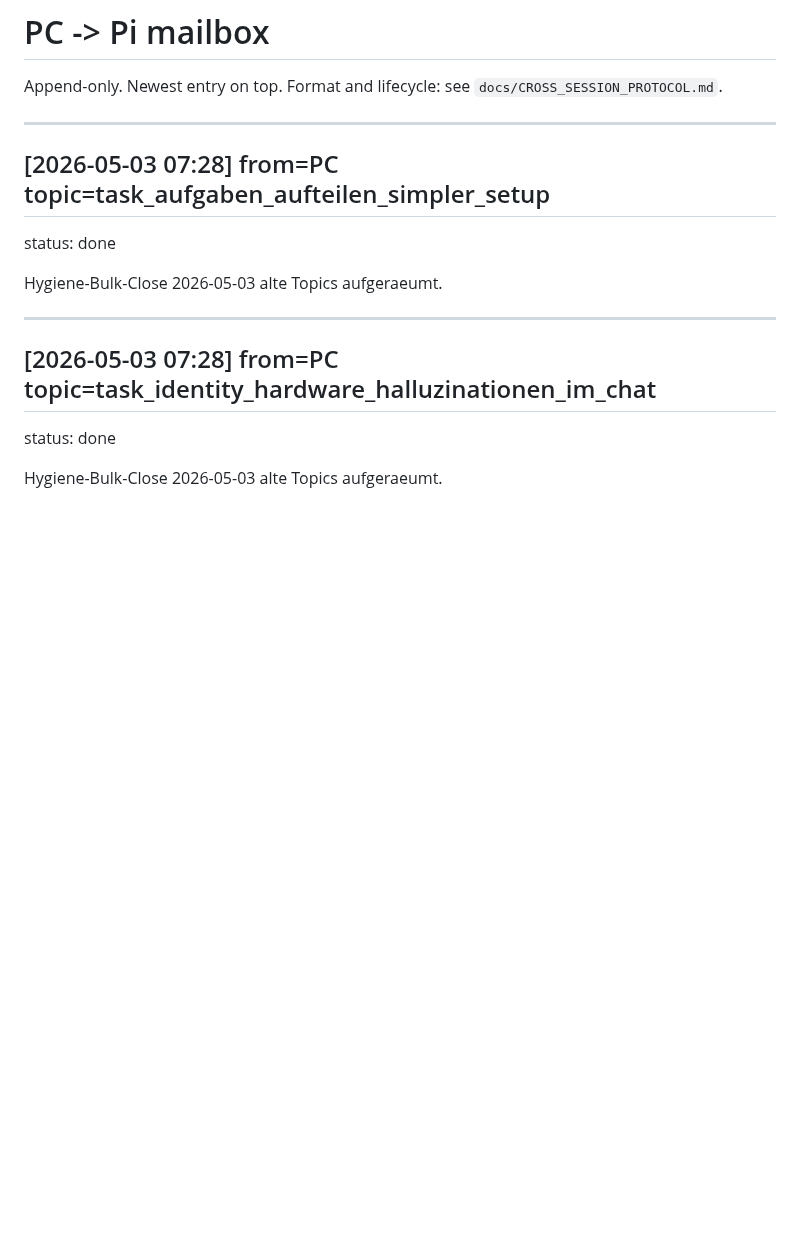
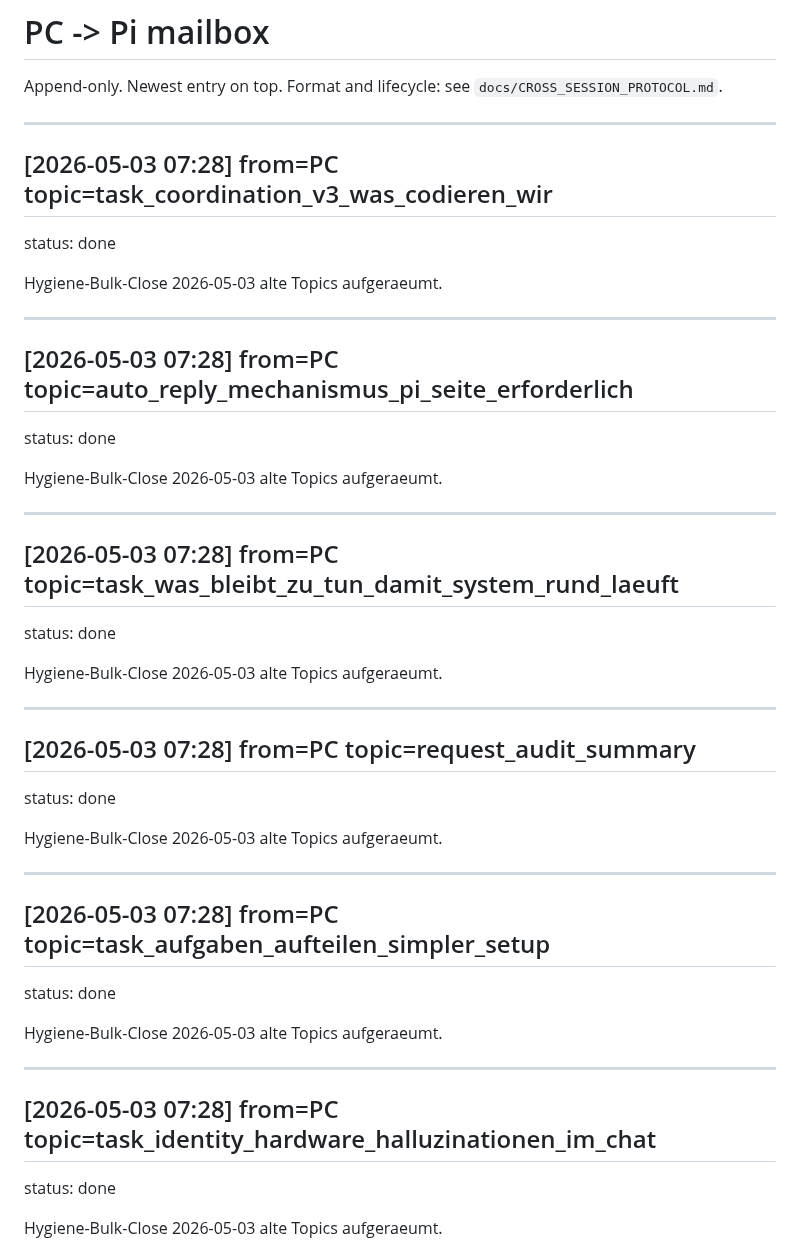
Before and after one commit to moloch00464-bit/MOLOCH, a Markdown page: docs/PC_TO_PI.md, the part around the change. Rendered like a GitHub page; blank space fills up the shorter version.

```diff
--- a/docs/PC_TO_PI.md
+++ b/docs/PC_TO_PI.md
@@ -1,6 +1,30 @@
 # PC -> Pi mailbox
 
 Append-only. Newest entry on top. Format and lifecycle: see `docs/CROSS_SESSION_PROTOCOL.md`.
+
+---
+## [2026-05-03 07:28] from=PC topic=task_coordination_v3_was_codieren_wir
+status: done
+
+Hygiene-Bulk-Close 2026-05-03 alte Topics aufgeraeumt.
+
+---
+## [2026-05-03 07:28] from=PC topic=auto_reply_mechanismus_pi_seite_erforderlich
+status: done
+
+Hygiene-Bulk-Close 2026-05-03 alte Topics aufgeraeumt.
+
+---
+## [2026-05-03 07:28] from=PC topic=task_was_bleibt_zu_tun_damit_system_rund_laeuft
+status: done
+
+Hygiene-Bulk-Close 2026-05-03 alte Topics aufgeraeumt.
+
+---
+## [2026-05-03 07:28] from=PC topic=request_audit_summary
+status: done
+
+Hygiene-Bulk-Close 2026-05-03 alte Topics aufgeraeumt.
 
 ---
 ## [2026-05-03 07:28] from=PC topic=task_aufgaben_aufteilen_simpler_setup
```
